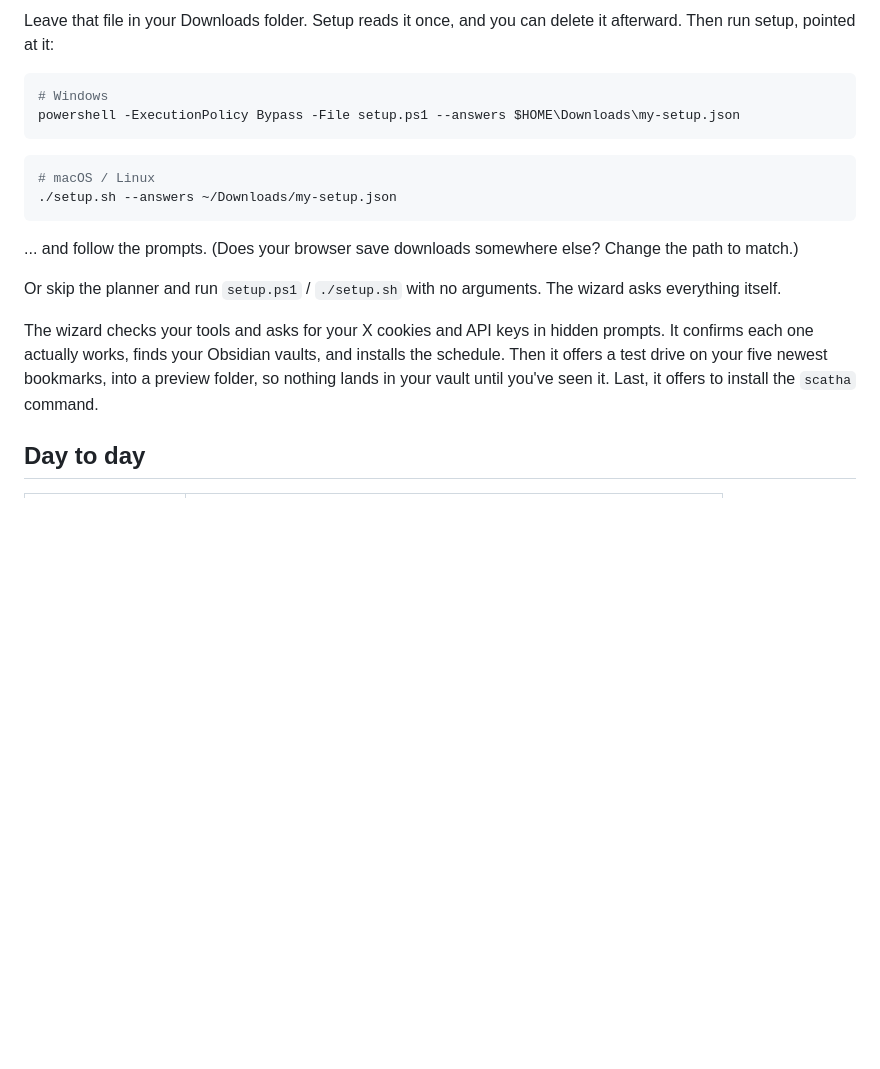
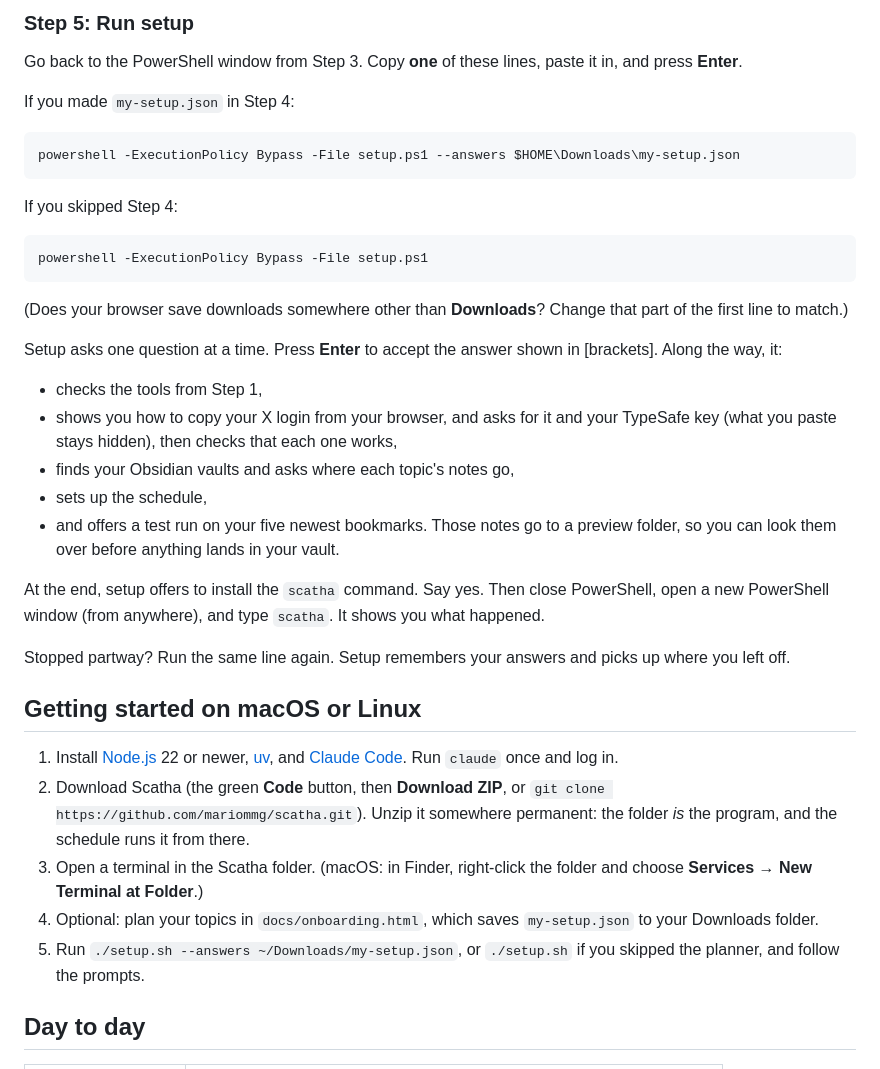
Before and after one commit to mariommg/scatha, a Markdown page: README.md, the part around one of its changes. GitHub-like rendering; blank space fills up the shorter version.

````diff
--- a/README.md
+++ b/README.md
@@ -71,21 +96,41 @@ From the Scatha folder, open `docs/onboarding.html` in your browser (double-clic
 
-Leave that file in your Downloads folder. Setup reads it once, and you can delete it afterward. Then run setup, pointed at it:
+### Step 5: Run setup
+
+Go back to the PowerShell window from Step 3. Copy **one** of these lines, paste it in, and press **Enter**.
+
+If you made `my-setup.json` in Step 4:
 
 ```powershell
-# Windows
 powershell -ExecutionPolicy Bypass -File setup.ps1 --answers $HOME\Downloads\my-setup.json
 ```
 
-```bash
-# macOS / Linux
-./setup.sh --answers ~/Downloads/my-setup.json
+If you skipped Step 4:
+
+```powershell
+powershell -ExecutionPolicy Bypass -File setup.ps1
 ```
 
-... and follow the prompts. (Does your browser save downloads somewhere else? Change the path to match.)
+(Does your browser save downloads somewhere other than **Downloads**? Change that part of the first line to match.)
 
-Or skip the planner and run `setup.ps1` / `./setup.sh` with no arguments. The wizard asks everything itself.
+Setup asks one question at a time. Press **Enter** to accept the answer shown in [brackets]. Along the way, it:
 
-The wizard checks your tools and asks for your X cookies and API keys in hidden prompts. It confirms each one actually works, finds your Obsidian vaults, and installs the schedule. Then it offers a test drive on your five newest bookmarks, into a preview folder, so nothing lands in your vault until you've seen it. Last, it offers to install the `scatha` command.
+- checks the tools from Step 1,
+- shows you how to copy your X login from your browser, and asks for it and your TypeSafe key (what you paste stays hidden), then checks that each one works,
+- finds your Obsidian vaults and asks where each topic's notes go,
+- sets up the schedule,
+- and offers a test run on your five newest bookmarks. Those notes go to a preview folder, so you can look them over before anything lands in your vault.
+
+At the end, setup offers to install the `scatha` command. Say yes. Then close PowerShell, open a new PowerShell window (from anywhere), and type `scatha`. It shows you what happened.
+
+Stopped partway? Run the same line again. Setup remembers your answers and picks up where you left off.
+
+## Getting started on macOS or Linux
+
+1. Install [Node.js](https://nodejs.org/) 22 or newer, [uv](https://docs.astral.sh/uv/getting-started/installation/), and [Claude Code](https://claude.com/claude-code). Run `claude` once and log in.
+2. Download Scatha (the green **Code** button, then **Download ZIP**, or `git clone https://github.com/mariommg/scatha.git`). Unzip it somewhere permanent: the folder *is* the program, and the schedule runs it from there.
+3. Open a terminal in the Scatha folder. (macOS: in Finder, right-click the folder and choose **Services → New Terminal at Folder**.)
+4. Optional: plan your topics in `docs/onboarding.html`, which saves `my-setup.json` to your Downloads folder.
+5. Run `./setup.sh --answers ~/Downloads/my-setup.json`, or `./setup.sh` if you skipped the planner, and follow the prompts.
 
 ## Day to day
 
````
Also changed, not shown: other parts of README.md (+41 -16 lines).
